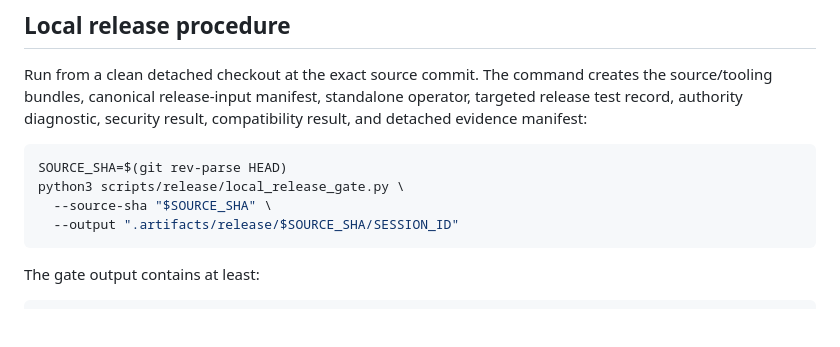
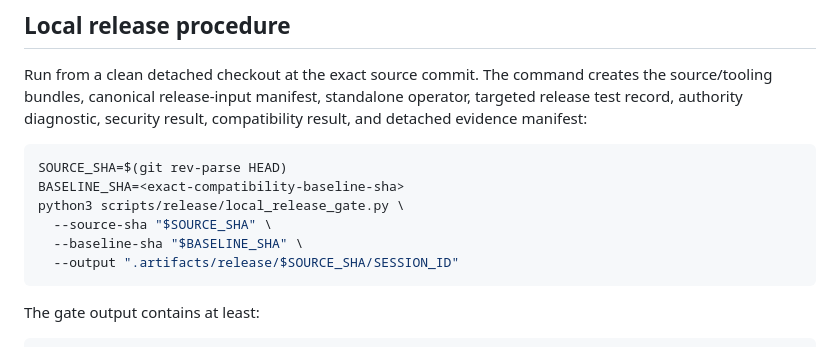
Before and after one commit to Chary-yu/fos_coverage_tool, a Markdown page: docs/release/local-first-release-migration.md, the part around the change. GitHub-like rendering; blank space fills up the shorter version.

Commit message:
docs(release): document local-first production release contract

````diff
--- a/docs/release/local-first-release-migration.md
+++ b/docs/release/local-first-release-migration.md
@@ -49,8 +49,10 @@ security result, compatibility result, and detached evidence manifest:
 
 ```bash
 SOURCE_SHA=$(git rev-parse HEAD)
+BASELINE_SHA=<exact-compatibility-baseline-sha>
 python3 scripts/release/local_release_gate.py \
   --source-sha "$SOURCE_SHA" \
+  --baseline-sha "$BASELINE_SHA" \
   --output ".artifacts/release/$SOURCE_SHA/SESSION_ID"
 ```
 
````
Also changed, not shown: 2 other files.
